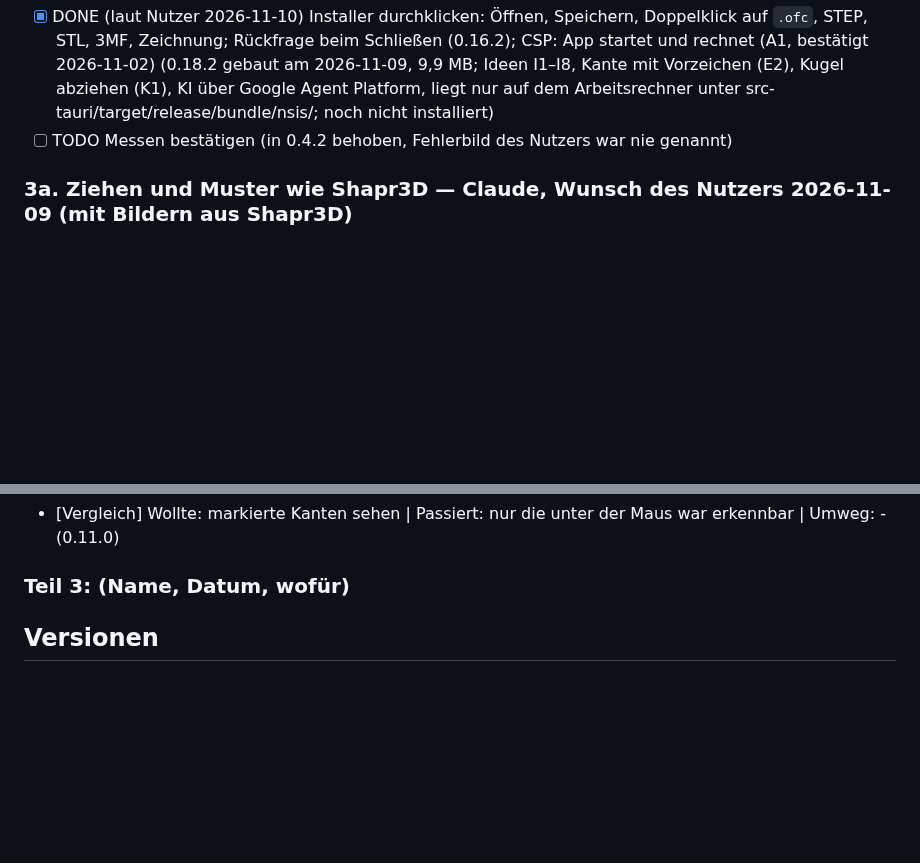
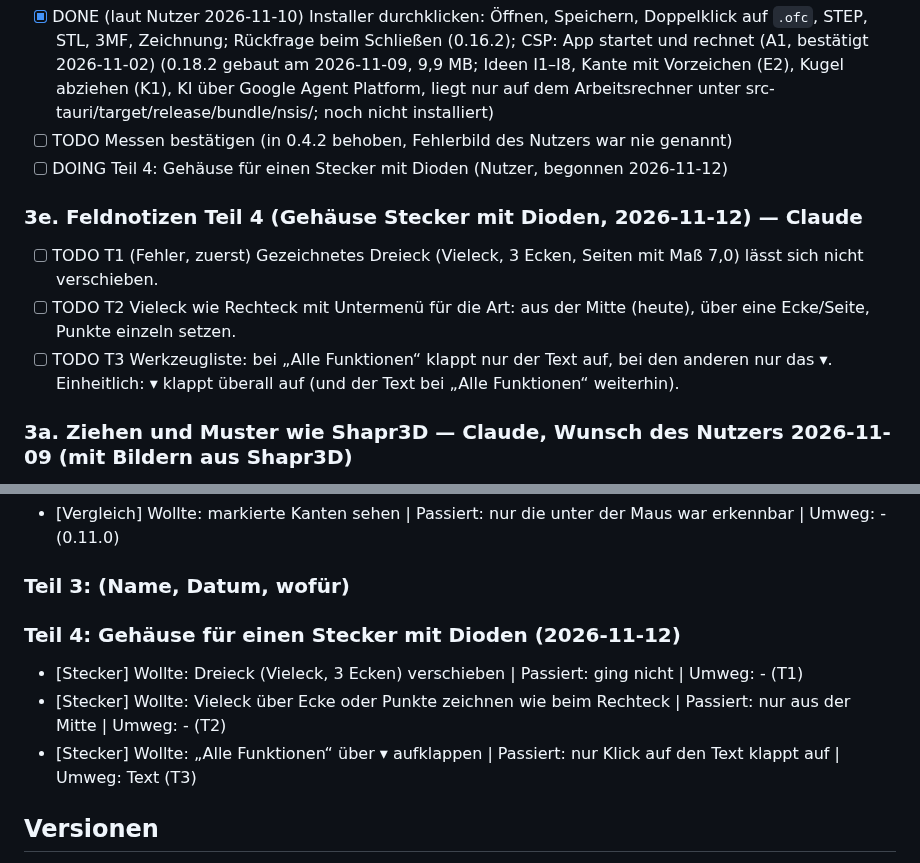
Before and after one commit to marka87/openform-cad, a Markdown page: docs/TASKS.md, 2 parts joined by grey strips. Rendered like a GitHub page; blank space fills up the shorter version.

Commit message:
TASKS: Teil 4 (Gehäuse Stecker mit Dioden), Feldnotizen T1–T3
Co-Authored-By: Claude Opus 5.5 <noreply@anthropic.com>

```diff
--- a/docs/TASKS.md
+++ b/docs/TASKS.md
@@ -109,6 +109,13 @@ Körperkopie mit Zug entlang Kanten/Projektion (model.ts:438), Muster nach Versc
 - [x] DONE (laut Nutzer 2026-11-10) Installer durchklicken: Öffnen, Speichern, Doppelklick auf `.ofc`, STEP,
       STL, 3MF, Zeichnung; Rückfrage beim Schließen (0.16.2); CSP: App startet und rechnet (A1, bestätigt 2026-11-02) (0.18.2 gebaut am 2026-11-09, 9,9 MB; Ideen I1–I8, Kante mit Vorzeichen (E2), Kugel abziehen (K1), KI über Google Agent Platform, liegt nur auf dem Arbeitsrechner unter src-tauri/target/release/bundle/nsis/; noch nicht installiert)
 - [ ] TODO Messen bestätigen (in 0.4.2 behoben, Fehlerbild des Nutzers war nie genannt)
+- [ ] DOING Teil 4: Gehäuse für einen Stecker mit Dioden (Nutzer, begonnen 2026-11-12)
+
+### 3e. Feldnotizen Teil 4 (Gehäuse Stecker mit Dioden, 2026-11-12) — Claude
+- [ ] TODO T1 (Fehler, zuerst) Gezeichnetes Dreieck (Vieleck, 3 Ecken, Seiten mit Maß 7,0) lässt sich nicht verschieben.
+- [ ] TODO T2 Vieleck wie Rechteck mit Untermenü für die Art: aus der Mitte (heute), über eine Ecke/Seite, Punkte einzeln setzen.
+- [ ] TODO T3 Werkzeugliste: bei „Alle Funktionen“ klappt nur der Text auf, bei den anderen nur das ▾. Einheitlich: ▾ klappt
+      überall auf (und der Text bei „Alle Funktionen“ weiterhin).
 
 ### 3a. Ziehen und Muster wie Shapr3D — Claude, Wunsch des Nutzers 2026-11-09 (mit Bildern aus Shapr3D)
 - [x] DONE M1 (Fehler, zuerst; 0.17.0) Klick auf ein beliebiges Exemplar eines Musters markiert alle, Ziehen schiebt alle
@@ -251,6 +258,11 @@ Datenverlust = sofort ein Paket.
 - [Vergleich] Wollte: markierte Kanten sehen | Passiert: nur die unter der Maus war erkennbar | Umweg: - (0.11.0)
 
 ### Teil 3: (Name, Datum, wofür)
+
+### Teil 4: Gehäuse für einen Stecker mit Dioden (2026-11-12)
+- [Stecker] Wollte: Dreieck (Vieleck, 3 Ecken) verschieben | Passiert: ging nicht | Umweg: - (T1)
+- [Stecker] Wollte: Vieleck über Ecke oder Punkte zeichnen wie beim Rechteck | Passiert: nur aus der Mitte | Umweg: - (T2)
+- [Stecker] Wollte: „Alle Funktionen“ über ▾ aufklappen | Passiert: nur Klick auf den Text klappt auf | Umweg: Text (T3)
 
 ## Versionen
 Steht in `package.json`, `package-lock.json` (2×), `src-tauri/Cargo.toml` und `src-tauri/Cargo.lock`. Jedes Paket mit
```
